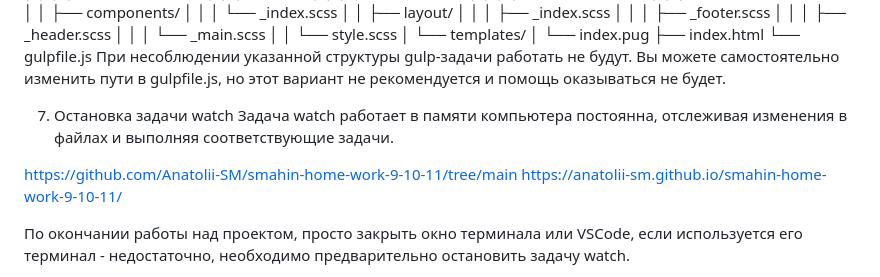
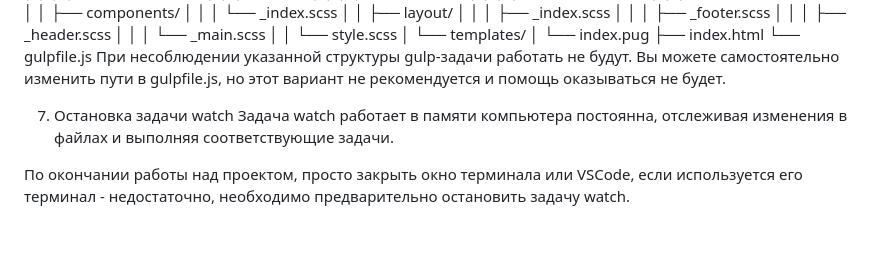
Before and after one commit to Anatolii-SM/smahin-home-work-9-10-11, a Markdown page: README.md, the part around the change. GitHub-like rendering; blank space fills up the shorter version.

```diff
--- a/README.md
+++ b/README.md
@@ -130,9 +130,6 @@ project/
 7. Остановка задачи watch
 Задача watch работает в памяти компьютера постоянна, отслеживая изменения в файлах и выполняя соответствующие задачи.
 
-https://github.com/Anatolii-SM/smahin-home-work-9-10-11/tree/main
-https://anatolii-sm.github.io/smahin-home-work-9-10-11/
-
 По окончании работы над проектом, просто закрыть окно терминала или VSCode, если используется его терминал - недостаточно, необходимо предварительно остановить задачу watch.
 
 Для остановки задачи в терминале необходимо нажать комбинацию клавиш CTRL + C, затем подтвердить остановку задачи, нажав Y.
```
